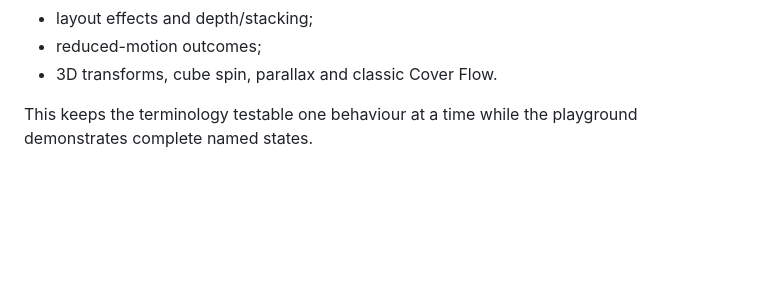
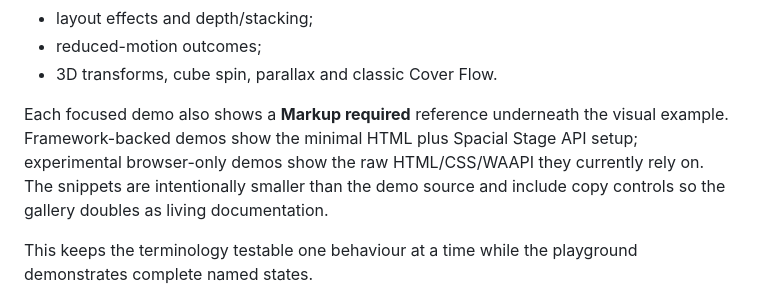
Before and after one commit to digiguru/spacial-stage, a Markdown page: README.md, the part around the change. Rendered like a GitHub page; blank space fills up the shorter version.

Commit message:
docs: describe copyable demo markup references

```diff
--- a/README.md
+++ b/README.md
@@ -203,6 +203,8 @@ The playground remains the full authoring environment. The demos landing page is
 - layout effects and depth/stacking;
 - reduced-motion outcomes;
 - 3D transforms, cube spin, parallax and classic Cover Flow.
+
+Each focused demo also shows a **Markup required** reference underneath the visual example. Framework-backed demos show the minimal HTML plus Spacial Stage API setup; experimental browser-only demos show the raw HTML/CSS/WAAPI they currently rely on. The snippets are intentionally smaller than the demo source and include copy controls so the gallery doubles as living documentation.
 
 This keeps the terminology testable one behaviour at a time while the playground demonstrates complete named states.
 
```
